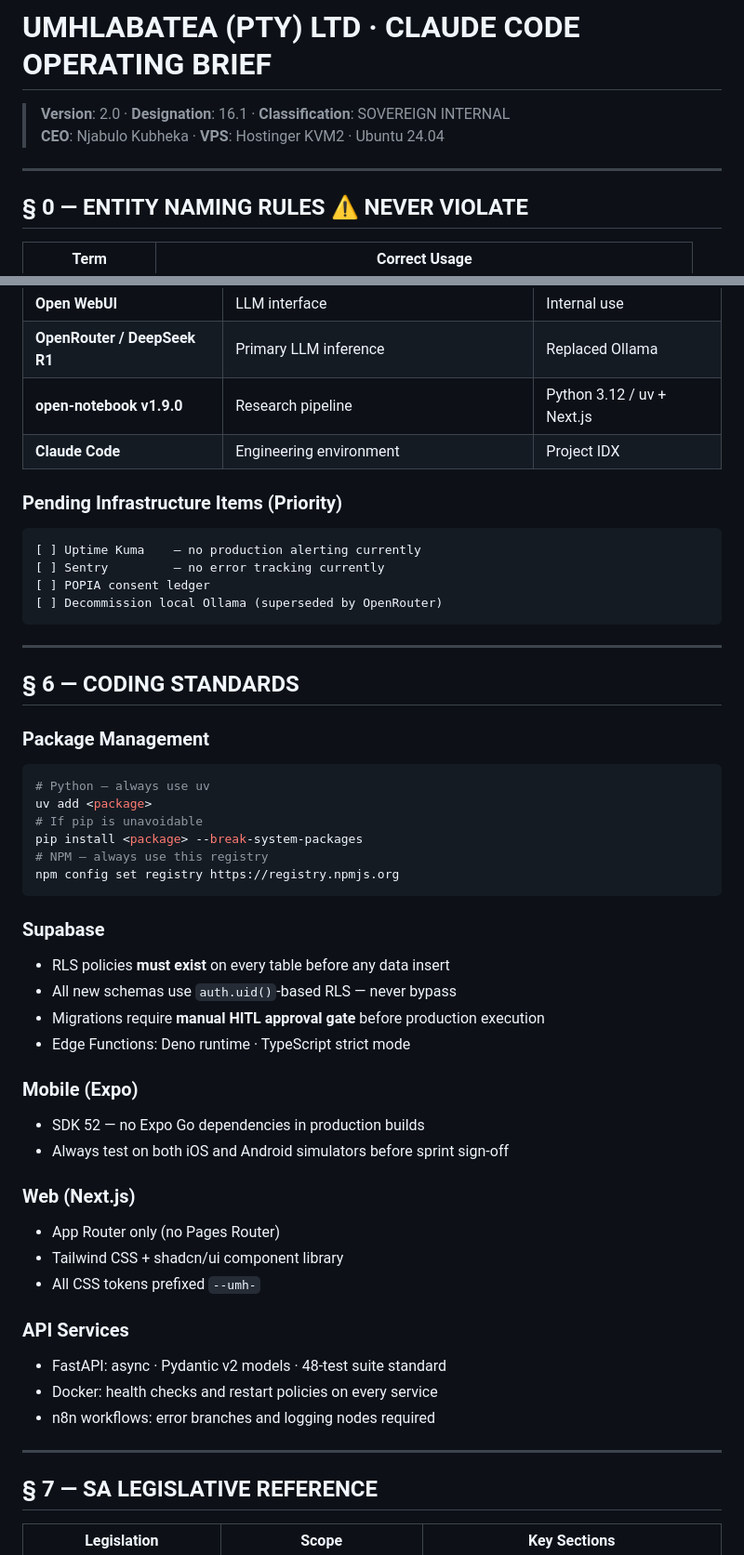
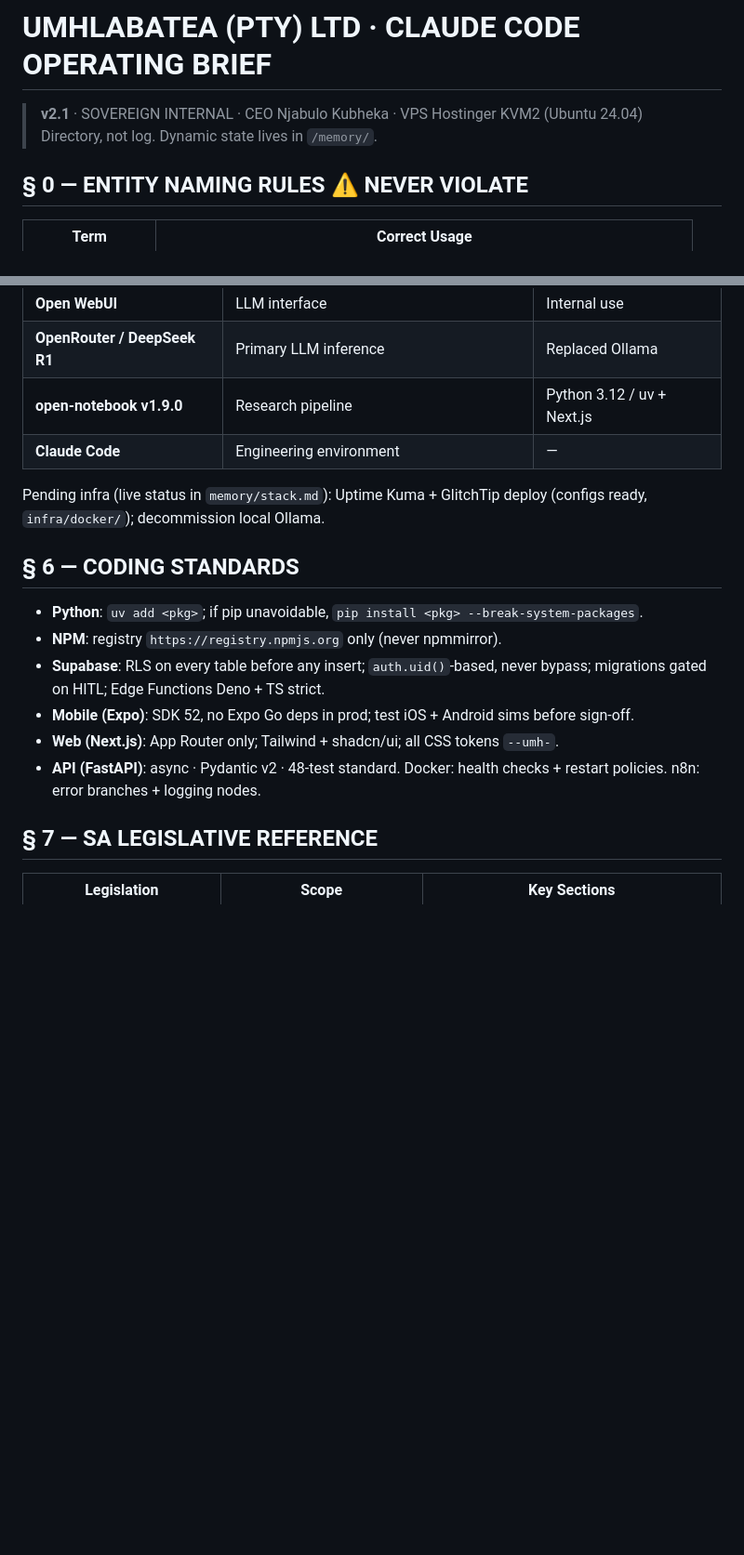
Before and after one commit to umhlabatea-art/voice-service, a Markdown page: CLAUDE.md, 2 parts joined by grey strips. Shown at 93% size. GitHub-like rendering; blank space fills up the shorter version.

````diff
--- a/CLAUDE.md
+++ b/CLAUDE.md
@@ -1,8 +1,6 @@
 # UMHLABATEA (PTY) LTD · CLAUDE CODE OPERATING BRIEF
-> **Version**: 2.0 · **Designation**: 16.1 · **Classification**: SOVEREIGN INTERNAL
-> **CEO**: Njabulo Kubheka · **VPS**: Hostinger KVM2 · Ubuntu 24.04
-
----
+> **v2.1** · SOVEREIGN INTERNAL · CEO Njabulo Kubheka · VPS Hostinger KVM2 (Ubuntu 24.04)
+> Directory, not log. Dynamic state lives in `/memory/`.
 
 ## § 0 — ENTITY NAMING RULES ⚠️ NEVER VIOLATE
 
@@ -165,51 +117,18 @@ UTHENGISO remains HITL-only until autonomous graduation criteria are resolved.
 | **Open WebUI** | LLM interface | Internal use |
 | **OpenRouter / DeepSeek R1** | Primary LLM inference | Replaced Ollama |
 | **open-notebook v1.9.0** | Research pipeline | Python 3.12 / uv + Next.js |
-| **Claude Code** | Engineering environment | Project IDX |
+| **Claude Code** | Engineering environment | — |
 
-### Pending Infrastructure Items (Priority)
-```
-[ ] Uptime Kuma    — no production alerting currently
-[ ] Sentry         — no error tracking currently
-[ ] POPIA consent ledger
-[ ] Decommission local Ollama (superseded by OpenRouter)
-```
-
----
+Pending infra (live status in `memory/stack.md`): Uptime Kuma + GlitchTip deploy (configs ready, `infra/docker/`); decommission local Ollama.
 
 ## § 6 — CODING STANDARDS
 
-### Package Management
-```bash
-# Python — always use uv
-uv add <package>
-# If pip is unavoidable
-pip install <package> --break-system-packages
-# NPM — always use this registry
-npm config set registry https://registry.npmjs.org
-```
-
-### Supabase
-- RLS policies **must exist** on every table before any data insert
-- All new schemas use `auth.uid()`-based RLS — never bypass
-- Migrations require **manual HITL approval gate** before production execution
-- Edge Functions: Deno runtime · TypeScript strict mode
-
-### Mobile (Expo)
-- SDK 52 — no Expo Go dependencies in production builds
-- Always test on both iOS and Android simulators before sprint sign-off
-
-### Web (Next.js)
-- App Router only (no Pages Router)
-- Tailwind CSS + shadcn/ui component library
-- All CSS tokens prefixed `--umh-`
-
-### API Services
-- FastAPI: async · Pydantic v2 models · 48-test suite standard
-- Docker: health checks and restart policies on every service
-- n8n workflows: error branches and logging nodes required
-
----
+- **Python**: `uv add <pkg>`; if pip unavoidable, `pip install <pkg> --break-system-packages`.
+- **NPM**: registry `https://registry.npmjs.org` only (never npmmirror).
+- **Supabase**: RLS on every table before any insert; `auth.uid()`-based, never bypass; migrations gated on HITL; Edge Functions Deno + TS strict.
+- **Mobile (Expo)**: SDK 52, no Expo Go deps in prod; test iOS + Android sims before sign-off.
+- **Web (Next.js)**: App Router only; Tailwind + shadcn/ui; all CSS tokens `--umh-`.
+- **API (FastAPI)**: async · Pydantic v2 · 48-test standard. Docker: health checks + restart policies. n8n: error branches + logging nodes.
 
 ## § 7 — SA LEGISLATIVE REFERENCE
 
````
Also changed, not shown: other parts of CLAUDE.md (+38 -98 lines).
